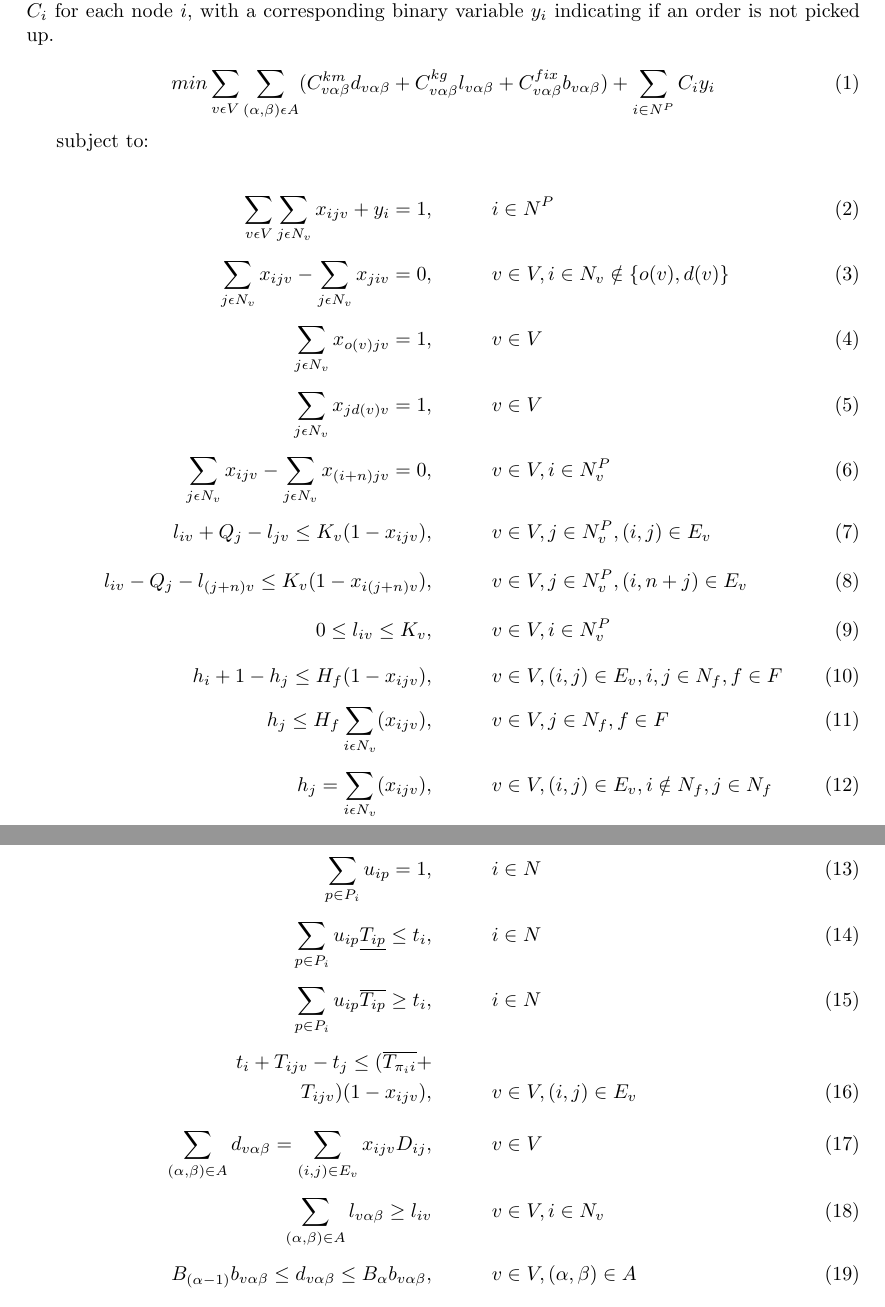
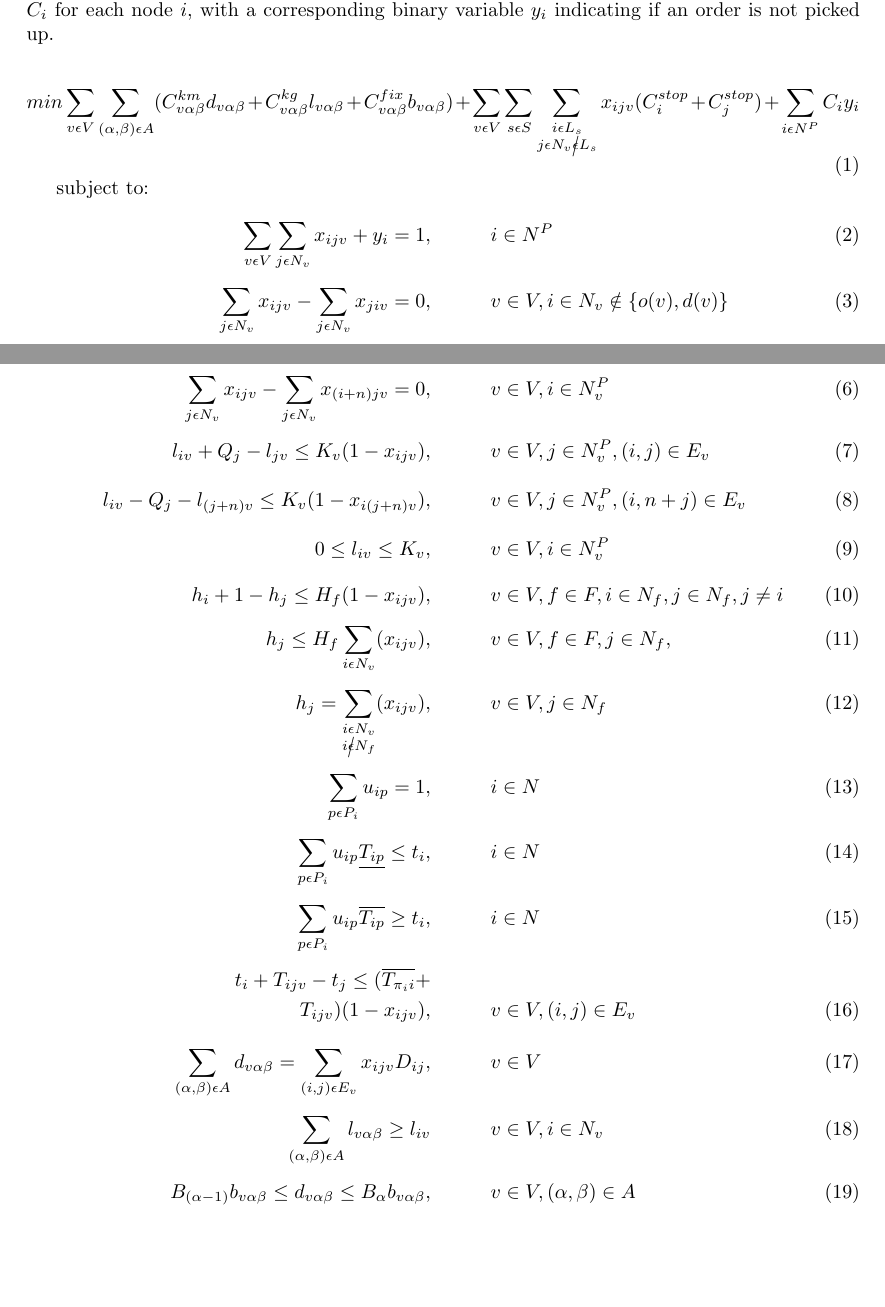
Before and after one commit to prebujo/INF319, a LaTeX document (report/Report.tex): two parts of pages 5 and 6 of 8, joined at a grey line, cut so that both start at the same text, the shorter picture padded with empty space. Compiled offline with pdfLaTeX.

Commit message:
update work

```diff
--- a/report/Report.tex
+++ b/report/Report.tex
@@ -3,6 +3,7 @@
 \usepackage{amsmath}
 \usepackage[square,sort,comma,numbers]{natbib}
 \usepackage{geometry}
+\usepackage{cancel}
 \begin{document}
 
 \title{Pickup \& Delivery Problem with Mulitiple Time Windows}
@@ -169,13 +176,12 @@
 
 \begin{equation}
 \label{eq:1}
-	min\sum_{v\epsilon V} \sum_{(\alpha, \beta) \epsilon A} ( C^{km}_{v\alpha\beta}d_{v\alpha\beta} + C^{kg}_{v\alpha\beta}l_{v\alpha\beta} + C^{fix}_{v\alpha\beta}b_{v\alpha\beta} ) + \sum_{i\in N^P}C_iy_i
+	min\sum_{v\epsilon V} \sum_{(\alpha, \beta) \epsilon A} ( C^{km}_{v\alpha\beta}d_{v\alpha\beta} + C^{kg}_{v\alpha\beta}l_{v\alpha\beta} + C^{fix}_{v\alpha\beta}b_{v\alpha\beta} ) + \sum_{v\epsilon V}\sum_{s\epsilon S}\sum_{\substack{i \epsilon L_s\\j \epsilon N_v\cancel{\epsilon} L_s}}x_{ijv}(C^{stop}_i + C^{stop}_j) + \sum_{i\epsilon N^P}C_iy_i
 \end{equation}
 
 
 
 subject to:
-
 \begingroup
     \allowdisplaybreaks
 \begin{alignat} {2}
@@ -187,27 +193,27 @@
     	l_{iv} + Q_j - l_{jv} \leq K_v(1-x_{ijv}),				& 	&&	v \in V, j\in N_v^P, (i,j) \in E_v 		\label{eq:7} 	\\[8pt]
     	l_{iv} - Q_j - l_{(j+n)v} \leq K_v(1-x_{i(j+n)v}),			& 	&&	v \in V ,j\in N_v^P, (i, n+j)\in E_v 		\label{eq:8}	\\[8pt]
     	0 \leq l_{iv} \leq K_v,							& 	&&	v \in V, i \in N^P_v 				\label{eq:9}	\\[8pt]
-    	h_{i} + 1 - h_{j} \leq H_f(1-x_{ijv}),					& 	&&	v \in V, (i,j)\in E_v,  i, j \in N_f, f\in F 	\label{eq:10}	\\[4pt]
-    	h_{j} \leq H_f\sum_{i\epsilon N_v}(x_{ijv}),				& 	&&	v \in V, j\in N_f, f\in F 			\label{eq:11}	\\[4pt]
-    	h_{j} = \sum_{i\epsilon N_v}(x_{ijv}),					& 	&&	v \in V, (i, j)\in E_v, i \notin N_f, j \in N_f	\label{eq:12}	\\[4pt]
-    	\sum_{p\in P_i} u_{ip} = 1,						& 	&& 	i \in N 					\label{eq:13}	\\[4pt]
-    	\sum_{p\in P_i} u_{ip}\underline{T_{ip}} \leq t_{i},			& 	&&	i \in N 					\label{eq:14}	\\[4pt]
-    	\sum_{p\in P_i} u_{ip}\overline{T_{ip}} \geq t_{i},			& 	&& 	i \in N 					\label{eq:15}	\\[4pt]
+    	h_{i} + 1 - h_{j} \leq H_f(1-x_{ijv}),					& 	&&	v \in V, f\in F,  i \in N_f, j \in N_f, j\neq i 	\label{eq:10}	\\[4pt]
+    	h_{j} \leq H_f\sum_{i\epsilon N_v}(x_{ijv}),				& 	&&	v \in V,f\in F, j\in N_f,  			\label{eq:11}	\\[4pt]
+    	h_{j} = \sum_{\substack{i\epsilon N_v\\i\cancel{\epsilon} N_f}}(x_{ijv}),					& 	&&	v \in V, j \in N_f	\label{eq:12}	\\[4pt]
+    	\sum_{p\epsilon P_i} u_{ip} = 1,						& 	&& 	i \in N 					\label{eq:13}	\\[4pt]
+    	\sum_{p\epsilon P_i} u_{ip}\underline{T_{ip}} \leq t_{i},			& 	&&	i \in N 					\label{eq:14}	\\[4pt]
+    	\sum_{p\epsilon P_i} u_{ip}\overline{T_{ip}} \geq t_{i},			& 	&& 	i \in N 					\label{eq:15}	\\[4pt]
     	t_{i} + T_{ijv} - t_{j} \leq (\overline{T_{\pi_i i}} + 			& 	&&						\nonumber\\
     	T_{ijv})(1 - x_{ijv}),							& 	&& 	v \in V, (i,j) \in E_v				\label{eq:16}	\\[8pt]
-    	\sum_{(\alpha,\beta) \in A}d_{v\alpha\beta} =
-    	\sum_{(i,j) \in E_v} x_{ijv}D_{ij},					& 	&&	v \in V						\label{eq:17}	\\[4pt]
-	\sum_{(\alpha,\beta) \in A} l_{v\alpha\beta} \geq l_{iv}		&	&& 	v \in V, i \in N_v				\label{eq:18}	\\[4pt]
+    	\sum_{(\alpha,\beta)\epsilon A}d_{v\alpha\beta} =
+	\sum_{(i,j) \epsilon E_v} x_{ijv}D_{ij},					& 	&&	v \in V						\label{eq:17}	\\[4pt]
+	\sum_{(\alpha,\beta) \epsilon A} l_{v\alpha\beta} \geq l_{iv}		&	&& 	v \in V, i \in N_v				\label{eq:18}	\\[4pt]
 	B_{(\alpha-1)}b_{v\alpha\beta} \leq d_{v\alpha\beta} \leq
 	B_\alpha b_{v\alpha\beta},						& 	&&	v \in V, (\alpha, \beta) \in A			\label{eq:19}	\\[8pt]
  	Z_{(\beta-1)}b_{v\alpha\beta} \leq l_{v\alpha\beta} \leq
-	Z_\alpha b_{v\alpha\beta},						& 	&&	v \in V, (\alpha, \beta \in A 			\label{eq:19}	\\[8pt]
-	\sum_{(\alpha, \beta) \in A} b_{v\alpha\beta} = 1,			& 	&&	v \in V						\label{eq:20}	\\[4pt]
-    	h_{i} \geq 0,								& 	&&	i \in N 					\label{eq:21}	\\[8pt]
-    	u_{ip} \in \{0, 1\},							& 	&&	i \in N, p \in P_i 				\label{eq:22}	\\[8pt]
-    	b_{vs} \in \{0, 1\},							& 	&&	v \in V, s \in S 				\label{eq:23}	\\[8pt]
-    	y_i \in \{0, 1\},							& 	&&	i \in N^P 					\label{eq:24}	\\[8pt]
-    	x_{ijv} \in \{0, 1\},							&	&&	v \in V, (i, j) \in E_v 			\label{eq:25}
+	Z_\alpha b_{v\alpha\beta},						& 	&&	v \in V, (\alpha, \beta \in A 			\label{eq:20}	\\[8pt]
+	\sum_{(\alpha, \beta) \in A} b_{v\alpha\beta} = 1,			& 	&&	v \in V						\label{eq:21}	\\[4pt]
+    	h_{i} \geq 0,								& 	&&	i \in N 					\label{eq:22}	\\[8pt]
+    	u_{ip} \in \{0, 1\},							& 	&&	i \in N, p \in P_i 				\label{eq:23}	\\[8pt]
+    	b_{vs} \in \{0, 1\},							& 	&&	v \in V, s \in S 				\label{eq:24}	\\[8pt]
+    	y_i \in \{0, 1\},							& 	&&	i \in N^P 					\label{eq:25}	\\[8pt]
+    	x_{ijv} \in \{0, 1\},							&	&&	v \in V, (i, j) \in E_v 			\label{eq:26}
 \end{alignat}
 \endgroup
 
```
Also changed, not shown: report/Report.pdf, report/Report.tex (16 more changed lines), 2 other files.
